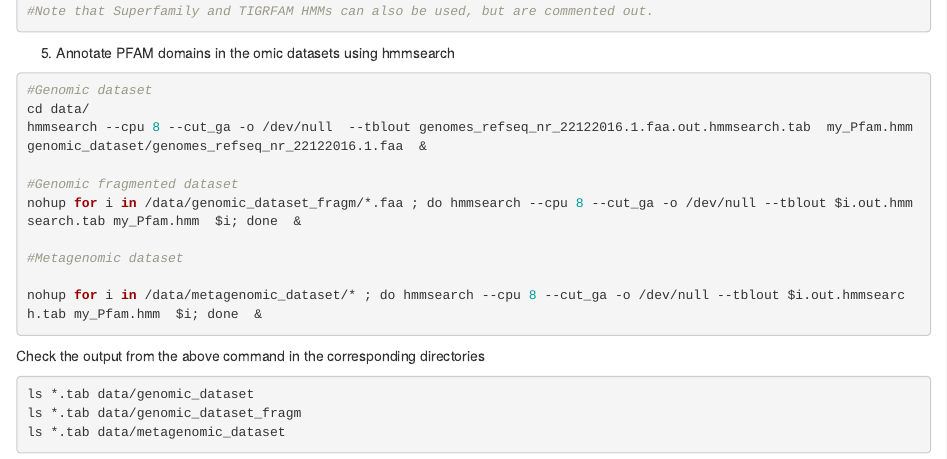
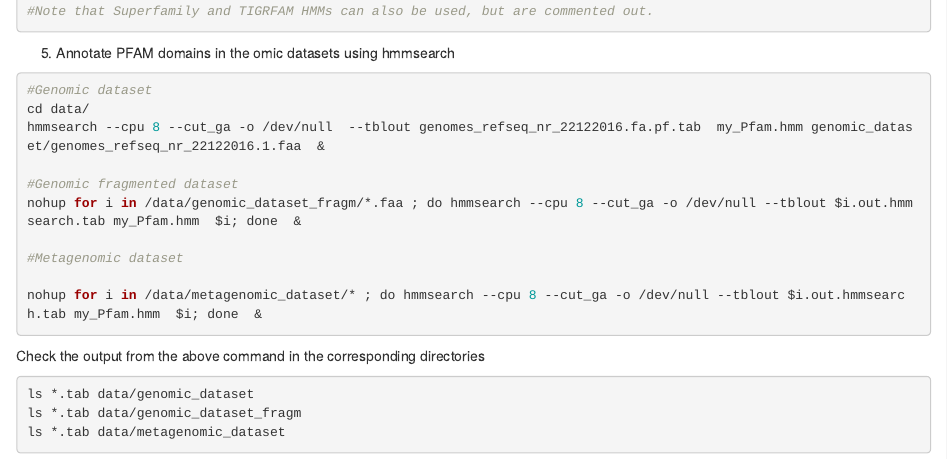
Before and after one commit to eead-csic-compbio/metagenome_Pfam_score, an R Markdown document (Stage2.Rmd): the page in a window 1100 px wide, from 830 px down. Rendered offline with R 4.5, knitr and Pandoc, with nearby package versions.

Commit message:
Domain composition

```diff
--- a/Stage2.Rmd
+++ b/Stage2.Rmd
@@ -55,7 +55,7 @@ perl ../scripts/extract_hmms.pl
 
 #Genomic dataset
 cd data/
-hmmsearch --cpu 8 --cut_ga -o /dev/null  --tblout genomes_refseq_nr_22122016.1.faa.out.hmmsearch.tab  my_Pfam.hmm genomic_dataset/genomes_refseq_nr_22122016.1.faa  &
+hmmsearch --cpu 8 --cut_ga -o /dev/null  --tblout genomes_refseq_nr_22122016.fa.pf.tab  my_Pfam.hmm genomic_dataset/genomes_refseq_nr_22122016.1.faa  &
 
 #Genomic fragmented dataset
 nohup for i in /data/genomic_dataset_fragm/*.faa ; do hmmsearch --cpu 8 --cut_ga -o /dev/null --tblout $i.out.hmmsearch.tab my_Pfam.hmm  $i; done  &
```
